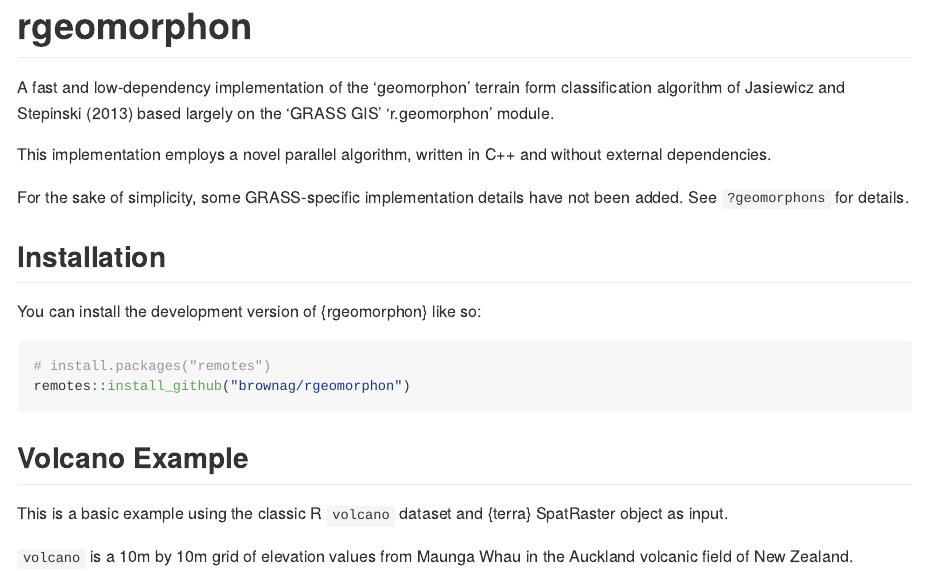
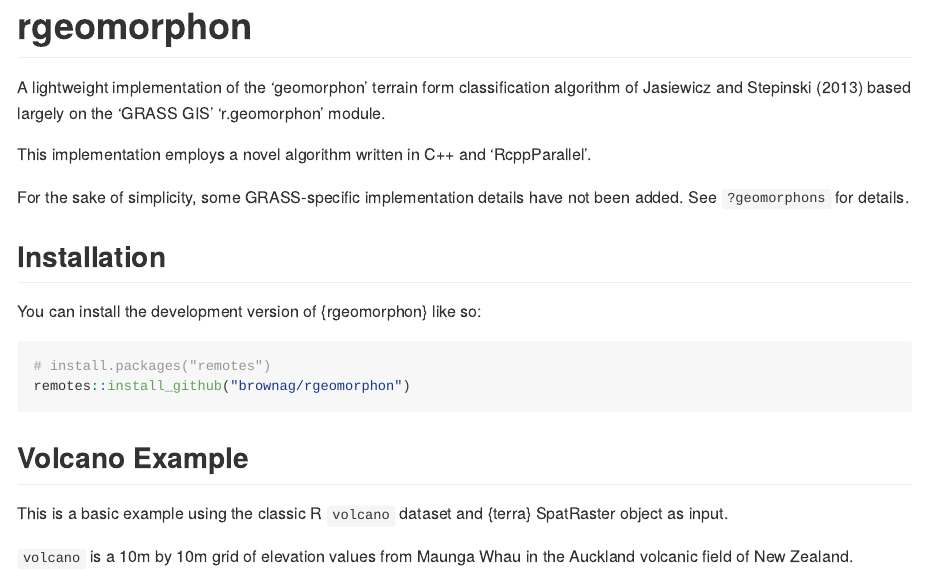
Before and after one commit to brownag/rgeomorphon, an R Markdown document (README.Rmd): the page in a window 1100 px wide, from its top. The pictures show the output file README.md that the author committed with the source, drawn offline in the style of GitHub; badge pictures from the web are left out.

Commit message:
docs: crosslinking and examples, spelling, doi

```diff
--- a/README.Rmd
+++ b/README.Rmd
@@ -22,12 +22,11 @@
 Manual](https://img.shields.io/badge/docs-HTML-informational)](https://humus.rocks/rgeomorphon/)
 <!-- badges: end -->
 
-A fast and low-dependency implementation of the 'geomorphon' terrain form
-classification algorithm of Jasiewicz and Stepinski (2013) based largely on the
-'GRASS GIS' 'r.geomorphon' module.
+A lightweight implementation of the 'geomorphon' terrain
+form classification algorithm of Jasiewicz and Stepinski (2013) based
+largely on the 'GRASS GIS' 'r.geomorphon' module.
 
-This implementation employs a novel parallel algorithm, written in C++ and
-without external dependencies.
+This implementation employs a novel algorithm written in C++ and 'RcppParallel'.
 
 For the sake of simplicity, some GRASS-specific implementation details have not
 been added. See `?geomorphons` for details.
```
Also changed, not shown: R/forms_matrix.R (+93 -6 lines), R/geomorphon.R (+5 -0 lines), R/rgeomorphon-package.R (+1 -0 lines), R/utils.R (+15 -0 lines), README.md, 10 other files.
